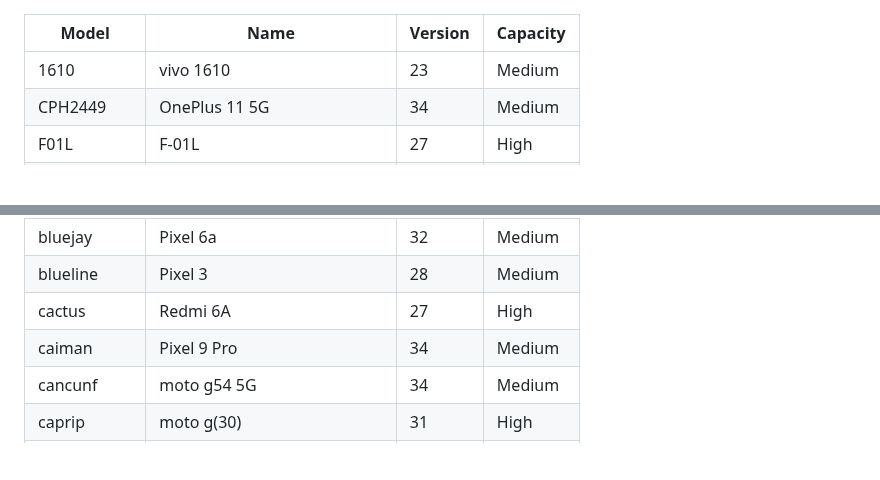
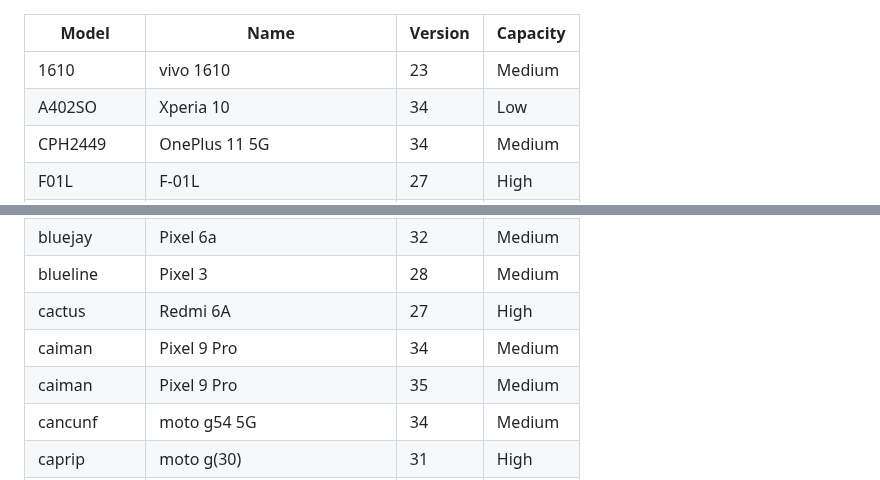
Before and after one commit to mozilla-mobile/testops-tools, a Markdown page: ftl-devices/devices.md, 2 parts joined by grey strips. Drawn GitHub-style; blank space fills up the shorter version.

Commit message:
Automated update of devices.md

```diff
--- a/ftl-devices/devices.md
+++ b/ftl-devices/devices.md
@@ -1,6 +1,7 @@
 | Model | Name | Version | Capacity |
 | --- | --- | --- | --- |
 | 1610 | vivo 1610 | 23 | Medium |
+| A402SO | Xperia 10 | 34 | Low |
 | CPH2449 | OnePlus 11 5G | 34 | Medium |
 | F01L | F-01L | 27 | High |
 | FRT | Nokia 1 | 27 | Low |
@@ -40,6 +41,7 @@
 | blueline | Pixel 3 | 28 | Medium |
 | cactus | Redmi 6A | 27 | High |
 | caiman | Pixel 9 Pro | 34 | Medium |
+| caiman | Pixel 9 Pro | 35 | Medium |
 | cancunf | moto g54 5G | 34 | Medium |
 | caprip | moto g(30) | 31 | High |
 | caymanlm | VELVET | 31 | Low |
```
